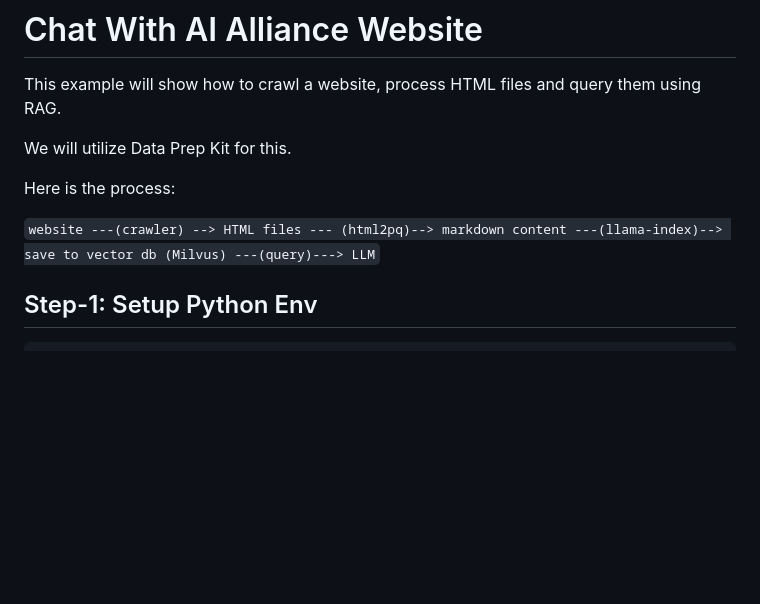
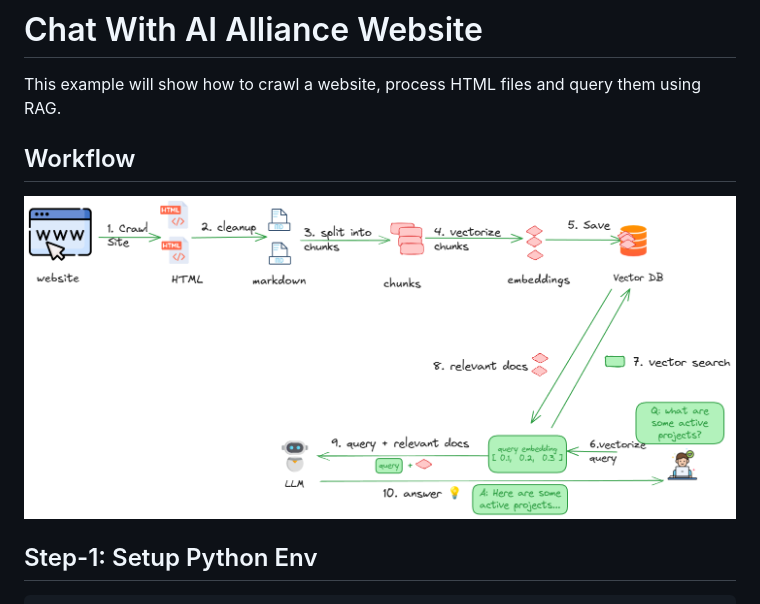
Before and after one commit to sujee/data-prep-kit-examples, a Markdown page: rag-ai-alliance-website/README.md, the part around the change. Rendered like a GitHub page; pictures changed too: media/rag-website-1.png (added); blank space fills up the shorter version.

Commit message:
updated requirements, added rag html workflow diagram

```diff
--- a/rag-ai-alliance-website/README.md
+++ b/rag-ai-alliance-website/README.md
@@ -2,11 +2,9 @@
 
 This example will show how to crawl a website, process HTML files and query them using RAG.
 
-We will utilize Data Prep Kit for this.
+## Workflow
 
-Here is the process:
-
-`website ---(crawler) --> HTML files --- (html2pq)--> markdown content ---(llama-index)--> save to vector db (Milvus) ---(query)---> LLM`
+![](../media/rag-website-1.png)
 
 ## Step-1: Setup Python Env
 
```
Also changed, not shown: rag-ai-alliance-website-docling-milvus/README.md (+2 -4 lines), rag-ai-alliance-website-docling-weaviate/README.md (+3 -5 lines), 2 other files.
